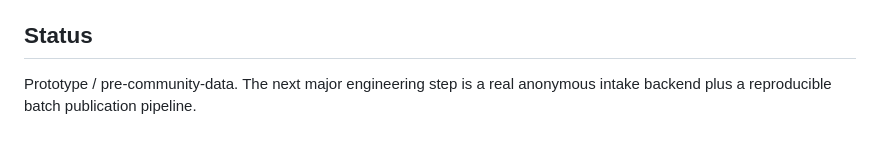
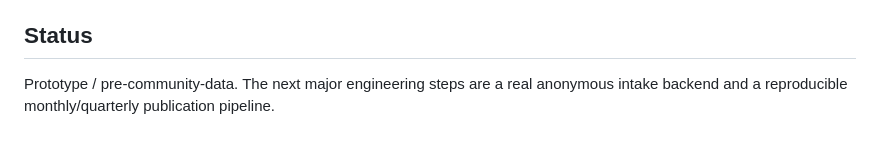
Before and after one commit to 6jingyong/open-worktime, a Markdown page: README.md, the part around the change. GitHub-like rendering.

Commit message:
docs: point status to publication-cycle workflow

```diff
--- a/README.md
+++ b/README.md
@@ -174,4 +174,4 @@ Then open `http://localhost:8000`.
 
 ## Status
 
-Prototype / pre-community-data. The next major engineering step is a real anonymous intake backend plus a reproducible batch publication pipeline.
+Prototype / pre-community-data. The next major engineering steps are a real anonymous intake backend and a reproducible monthly/quarterly publication pipeline.
```
